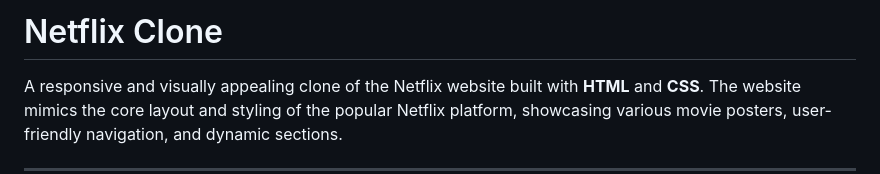
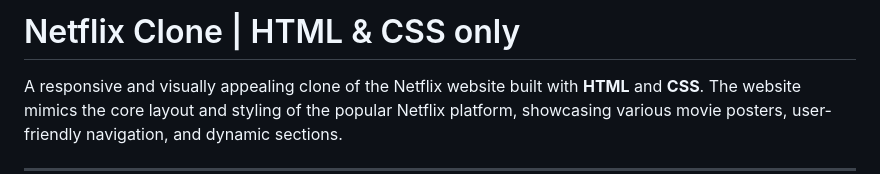
Before and after one commit to shanigtech/Netflix_Clone, a Markdown page: README.md, the part around the change. Rendered like a GitHub page.

```diff
--- a/README.md
+++ b/README.md
@@ -1,4 +1,4 @@
-# Netflix Clone
+# Netflix Clone | HTML & CSS only
 
 A responsive and visually appealing clone of the Netflix website built with **HTML** and **CSS**. The website mimics the core layout and styling of the popular Netflix platform, showcasing various movie posters, user-friendly navigation, and dynamic sections.
 
```
